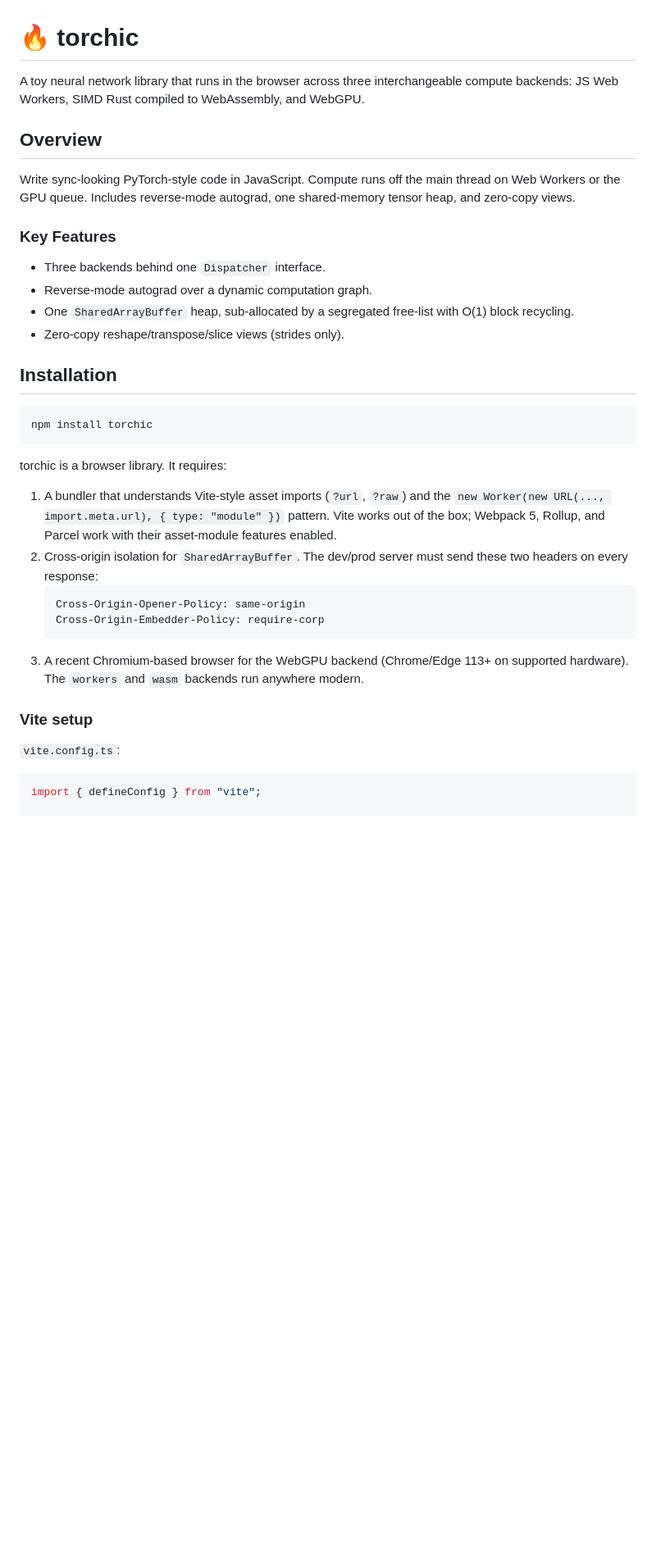
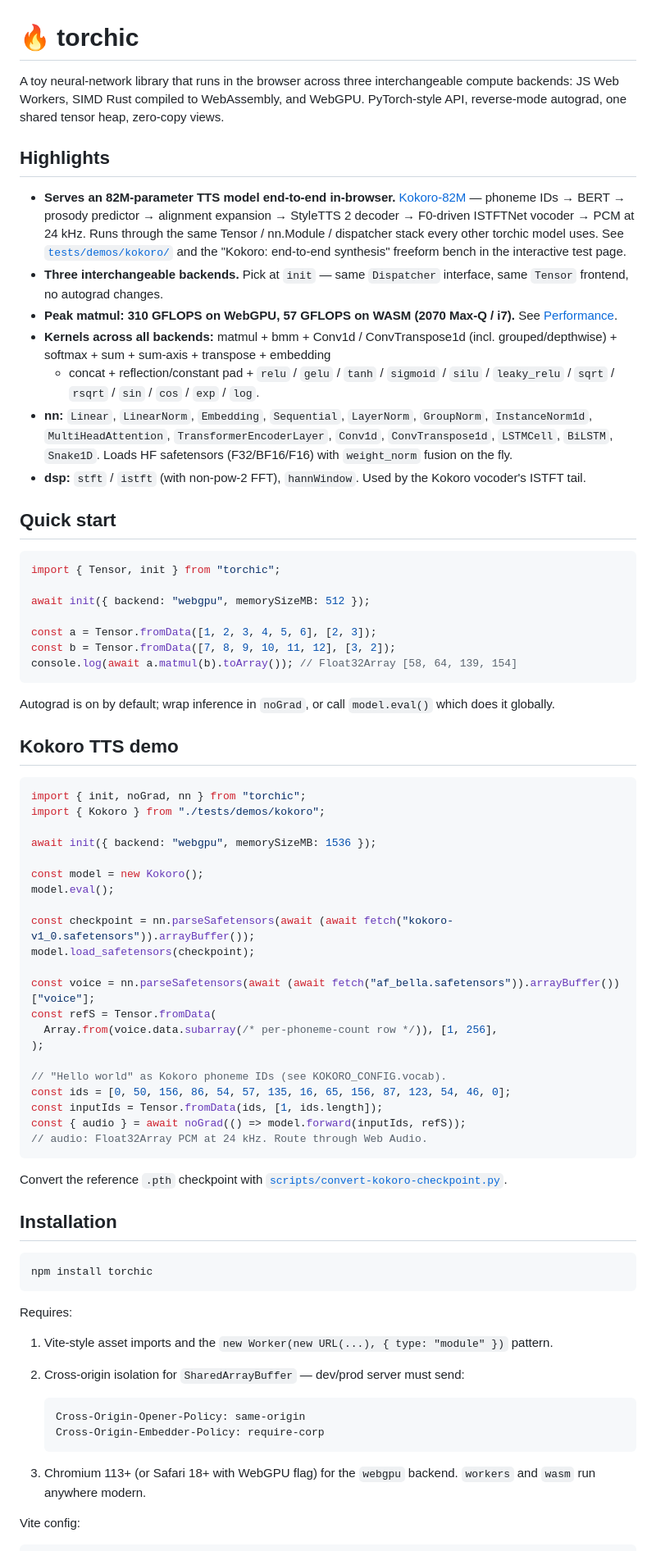
Before and after one commit to raghav-misra/torchic, a Markdown page: README.md, the part around one of its changes. Shown at 82% size. Drawn GitHub-style; blank space fills up the shorter version.

Commit message:
docs(readme): trim + Kokoro TTS as headline demo

````diff
--- a/README.md
+++ b/README.md
@@ -1,17 +1,76 @@
 # 🔥 torchic
 
-A toy neural network library that runs in the browser across three interchangeable compute backends: JS Web Workers, SIMD Rust compiled to WebAssembly, and WebGPU.
+A toy neural-network library that runs in the browser across three
+interchangeable compute backends: JS Web Workers, SIMD Rust compiled to
+WebAssembly, and WebGPU. PyTorch-style API, reverse-mode autograd, one shared
+tensor heap, zero-copy views.
 
-## Overview
+## Highlights
 
-Write sync-looking PyTorch-style code in JavaScript. Compute runs off the main thread on Web Workers or the GPU queue. Includes reverse-mode autograd, one shared-memory tensor heap, and zero-copy views.
+- **Serves an 82M-parameter TTS model end-to-end in-browser.** [Kokoro-82M](https://huggingface.co/hexgrad/Kokoro-82M) —
+  phoneme IDs → BERT → prosody predictor → alignment expansion → StyleTTS 2
+  decoder → F0-driven ISTFTNet vocoder → PCM at 24 kHz. Runs through the same
+  Tensor / nn.Module / dispatcher stack every other torchic model uses. See
+  [`tests/demos/kokoro/`](tests/demos/kokoro/) and the "Kokoro: end-to-end
+  synthesis" freeform bench in the interactive test page.
+- **Three interchangeable backends.** Pick at `init` — same `Dispatcher`
+  interface, same `Tensor` frontend, no autograd changes.
+- **Peak matmul: 310 GFLOPS on WebGPU, 57 GFLOPS on WASM (2070 Max-Q / i7).**
+  See [Performance](#performance).
+- **Kernels across all backends:** matmul + bmm + Conv1d / ConvTranspose1d
+  (incl. grouped/depthwise) + softmax + sum + sum-axis + transpose + embedding
+  + concat + reflection/constant pad + `relu` / `gelu` / `tanh` / `sigmoid` /
+  `silu` / `leaky_relu` / `sqrt` / `rsqrt` / `sin` / `cos` / `exp` / `log`.
+- **nn:** `Linear`, `LinearNorm`, `Embedding`, `Sequential`, `LayerNorm`,
+  `GroupNorm`, `InstanceNorm1d`, `MultiHeadAttention`, `TransformerEncoderLayer`,
+  `Conv1d`, `ConvTranspose1d`, `LSTMCell`, `BiLSTM`, `Snake1D`. Loads HF
+  safetensors (F32/BF16/F16) with `weight_norm` fusion on the fly.
+- **dsp:** `stft` / `istft` (with non-pow-2 FFT), `hannWindow`. Used by the
+  Kokoro vocoder's ISTFT tail.
 
-### Key Features
+## Quick start
 
-- Three backends behind one `Dispatcher` interface.
-- Reverse-mode autograd over a dynamic computation graph.
-- One `SharedArrayBuffer` heap, sub-allocated by a segregated free-list with O(1) block recycling.
-- Zero-copy reshape/transpose/slice views (strides only).
+```ts
+import { Tensor, init } from "torchic";
+
+await init({ backend: "webgpu", memorySizeMB: 512 });
+
+const a = Tensor.fromData([1, 2, 3, 4, 5, 6], [2, 3]);
+const b = Tensor.fromData([7, 8, 9, 10, 11, 12], [3, 2]);
+console.log(await a.matmul(b).toArray()); // Float32Array [58, 64, 139, 154]
+```
+
+Autograd is on by default; wrap inference in `noGrad`, or call `model.eval()`
+which does it globally.
+
+## Kokoro TTS demo
+
+```ts
+import { init, noGrad, nn } from "torchic";
+import { Kokoro } from "./tests/demos/kokoro";
+
+await init({ backend: "webgpu", memorySizeMB: 1536 });
+
+const model = new Kokoro();
+model.eval();
+
+const checkpoint = nn.parseSafetensors(await (await fetch("kokoro-v1_0.safetensors")).arrayBuffer());
+model.load_safetensors(checkpoint);
+
+const voice = nn.parseSafetensors(await (await fetch("af_bella.safetensors")).arrayBuffer())["voice"];
+const refS = Tensor.fromData(
+  Array.from(voice.data.subarray(/* per-phoneme-count row */)), [1, 256],
+);
+
+// "Hello world" as Kokoro phoneme IDs (see KOKORO_CONFIG.vocab).
+const ids = [0, 50, 156, 86, 54, 57, 135, 16, 65, 156, 87, 123, 54, 46, 0];
+const inputIds = Tensor.fromData(ids, [1, ids.length]);
+const { audio } = await noGrad(() => model.forward(inputIds, refS));
+// audio: Float32Array PCM at 24 kHz. Route through Web Audio.
+```
+
+Convert the reference `.pth` checkpoint with
+[`scripts/convert-kokoro-checkpoint.py`](scripts/convert-kokoro-checkpoint.py).
 
 ## Installation
 
@@ -19,23 +78,22 @@ Write sync-looking PyTorch-style code in JavaScript. Compute runs off the main t
 npm install torchic
 ```
 
-torchic is a browser library. It requires:
+Requires:
 
-1. A bundler that understands Vite-style asset imports (`?url`, `?raw`) and the `new Worker(new URL(..., import.meta.url), { type: "module" })` pattern. Vite works out of the box; Webpack 5, Rollup, and Parcel work with their asset-module features enabled.
-2. Cross-origin isolation for `SharedArrayBuffer`. The dev/prod server must send these two headers on every response:
+1. Vite-style asset imports and the `new Worker(new URL(...), { type: "module" })` pattern.
+2. Cross-origin isolation for `SharedArrayBuffer` — dev/prod server must send:
+
    ```
    Cross-Origin-Opener-Policy: same-origin
    Cross-Origin-Embedder-Policy: require-corp
    ```
-3. A recent Chromium-based browser for the WebGPU backend (Chrome/Edge 113+ on supported hardware). The `workers` and `wasm` backends run anywhere modern.
 
-### Vite setup
+3. Chromium 113+ (or Safari 18+ with WebGPU flag) for the `webgpu` backend.
+   `workers` and `wasm` run anywhere modern.
 
-`vite.config.ts`:
+Vite config:
 
 ```ts
-import { defineConfig } from "vite";
-
 export default defineConfig({
   server: {
     headers: {
````
Also changed, not shown: other parts of README.md (+65 -245 lines).
